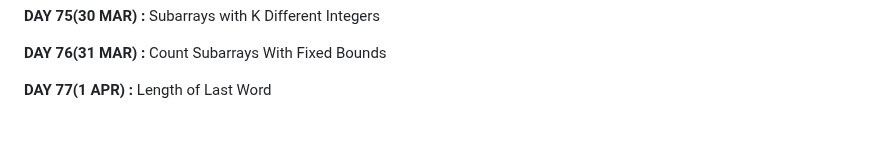
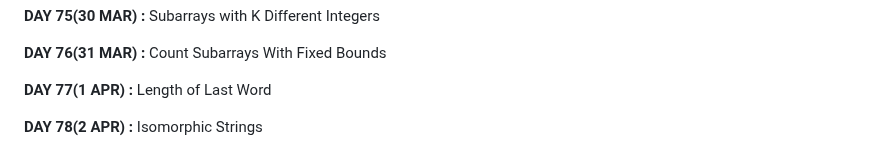
Before and after one commit to apu52/Leetcode-Solutions, a Markdown page: README.md, the part around the change. GitHub-like rendering; blank space fills up the shorter version.

```diff
--- a/README.md
+++ b/README.md
@@ -154,3 +154,5 @@ Here are the solutions of Leetcode DAILY &amp; other problem solutions
 **DAY 76(31 MAR) :** Count Subarrays With Fixed Bounds
 
 **DAY 77(1 APR) :** Length of Last Word
+
+**DAY 78(2 APR) :** Isomorphic Strings
```
